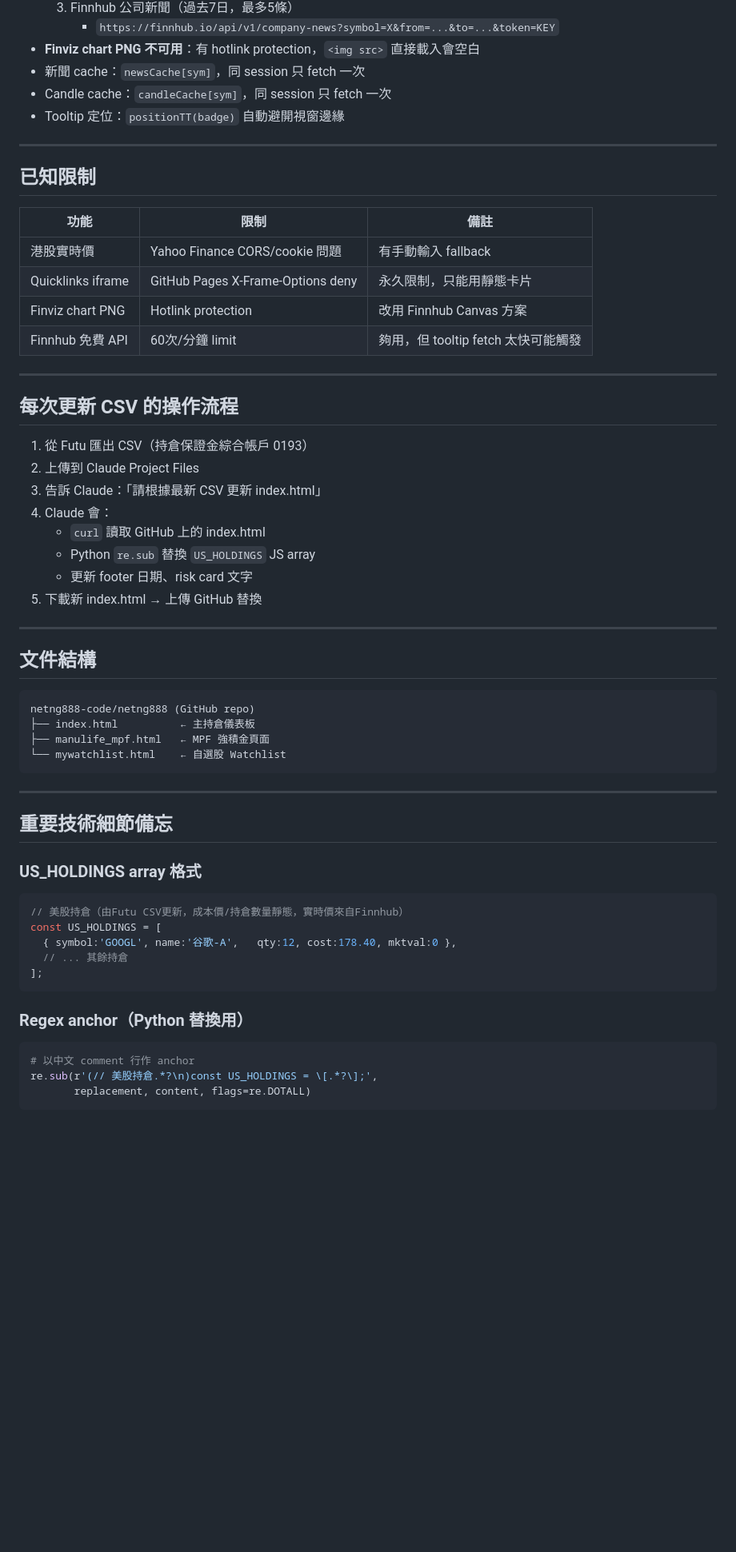
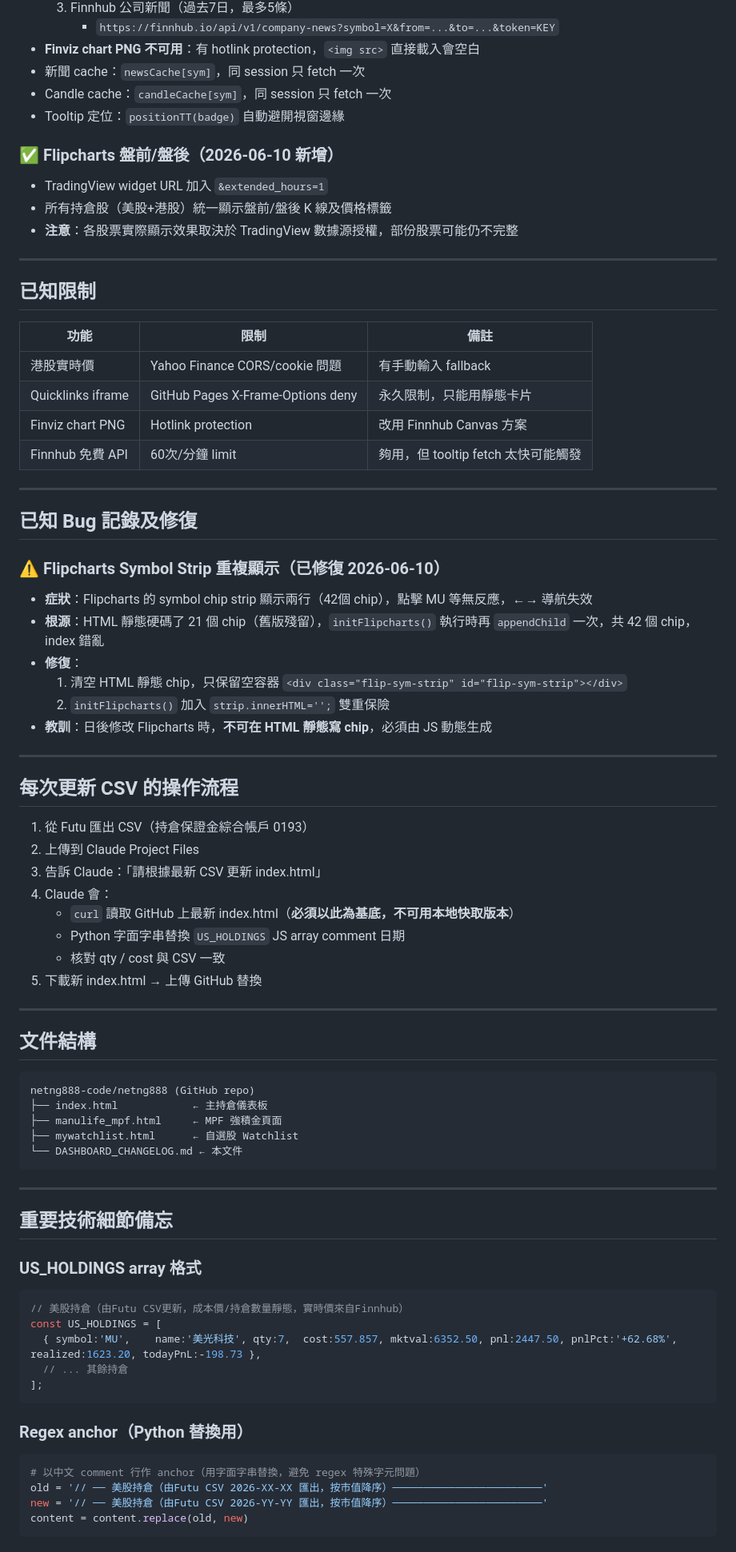
Before and after one commit to netng888-code/netng888, a Markdown page: DASHBOARD_CHANGELOG.md, the part around one of its changes. Shown at 80% size. GitHub-like rendering; blank space fills up the shorter version.

````diff
--- a/DASHBOARD_CHANGELOG.md
+++ b/DASHBOARD_CHANGELOG.md
@@ -39,6 +39,11 @@
 - Candle cache：`candleCache[sym]`，同 session 只 fetch 一次
 - Tooltip 定位：`positionTT(badge)` 自動避開視窗邊緣
 
+### ✅ Flipcharts 盤前/盤後（2026-06-10 新增）
+- TradingView widget URL 加入 `&extended_hours=1`
+- 所有持倉股（美股+港股）統一顯示盤前/盤後 K 線及價格標籤
+- **注意**：各股票實際顯示效果取決於 TradingView 數據源授權，部份股票可能仍不完整
+
 ---
 
 ## 已知限制
@@ -52,15 +57,27 @@
 
 ---
 
+## 已知 Bug 記錄及修復
+
+### ⚠️ Flipcharts Symbol Strip 重複顯示（已修復 2026-06-10）
+- **症狀**：Flipcharts 的 symbol chip strip 顯示兩行（42個 chip），點擊 MU 等無反應，←→ 導航失效
+- **根源**：HTML 靜態硬碼了 21 個 chip（舊版殘留），`initFlipcharts()` 執行時再 `appendChild` 一次，共 42 個 chip，index 錯亂
+- **修復**：
+  1. 清空 HTML 靜態 chip，只保留空容器 `<div class="flip-sym-strip" id="flip-sym-strip"></div>`
+  2. `initFlipcharts()` 加入 `strip.innerHTML='';` 雙重保險
+- **教訓**：日後修改 Flipcharts 時，**不可在 HTML 靜態寫 chip**，必須由 JS 動態生成
+
+---
+
 ## 每次更新 CSV 的操作流程
 
 1. 從 Futu 匯出 CSV（持倉保證金綜合帳戶 0193）
 2. 上傳到 Claude Project Files
 3. 告訴 Claude：「請根據最新 CSV 更新 index.html」
 4. Claude 會：
-   - `curl` 讀取 GitHub 上的 index.html
-   - Python `re.sub` 替換 `US_HOLDINGS` JS array
-   - 更新 footer 日期、risk card 文字
+   - `curl` 讀取 GitHub 上最新 index.html（**必須以此為基底，不可用本地快取版本**）
+   - Python 字面字串替換 `US_HOLDINGS` JS array comment 日期
+   - 核對 qty / cost 與 CSV 一致
 5. 下載新 index.html → 上傳 GitHub 替換
 
 ---
@@ -69,9 +86,10 @@
 
 ```
 netng888-code/netng888 (GitHub repo)
-├── index.html          ← 主持倉儀表板
-├── manulife_mpf.html   ← MPF 強積金頁面
-└── mywatchlist.html    ← 自選股 Watchlist
+├── index.html            ← 主持倉儀表板
+├── manulife_mpf.html     ← MPF 強積金頁面
+├── mywatchlist.html      ← 自選股 Watchlist
+└── DASHBOARD_CHANGELOG.md ← 本文件
 ```
 
 ---
@@ -82,14 +100,15 @@ netng888-code/netng888 (GitHub repo)
 ```javascript
 // 美股持倉（由Futu CSV更新，成本價/持倉數量靜態，實時價來自Finnhub）
 const US_HOLDINGS = [
-  { symbol:'GOOGL', name:'谷歌-A',   qty:12, cost:178.40, mktval:0 },
+  { symbol:'MU',    name:'美光科技', qty:7,  cost:557.857, mktval:6352.50, pnl:2447.50, pnlPct:'+62.68%', realized:1623.20, todayPnL:-198.73 },
   // ... 其餘持倉
 ];
 ```
 
 ### Regex anchor（Python 替換用）
 ```python
-# 以中文 comment 行作 anchor
-re.sub(r'(// 美股持倉.*?\n)const US_HOLDINGS = \[.*?\];',
-       replacement, content, flags=re.DOTALL)
+# 以中文 comment 行作 anchor（用字面字串替換，避免 regex 特殊字元問題）
+old = '// ── 美股持倉（由Futu CSV 2026-XX-XX 匯出，按市值降序）────────────────────────'
+new = '// ── 美股持倉（由Futu CSV 2026-YY-YY 匯出，按市值降序）────────────────────────'
+content = content.replace(old, new)
 ```
````
Also changed, not shown: other parts of DASHBOARD_CHANGELOG.md (+39 -3 lines).
